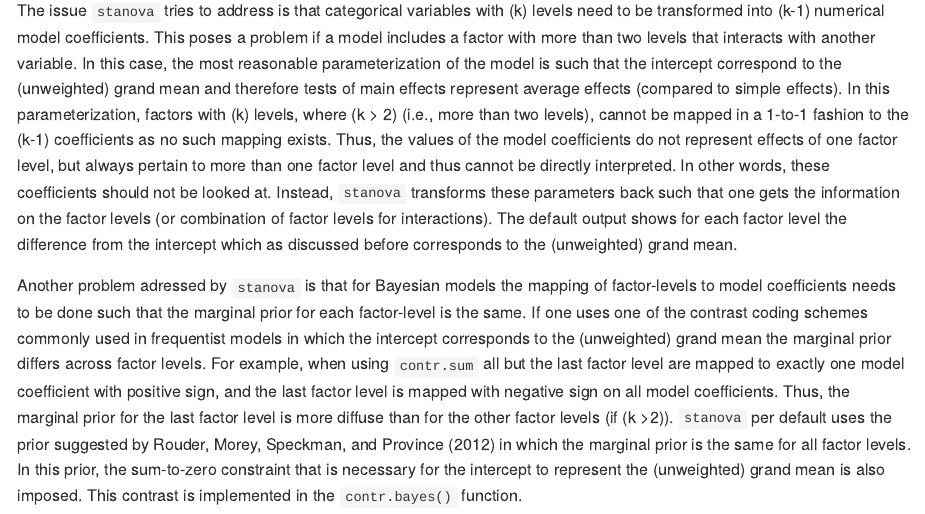
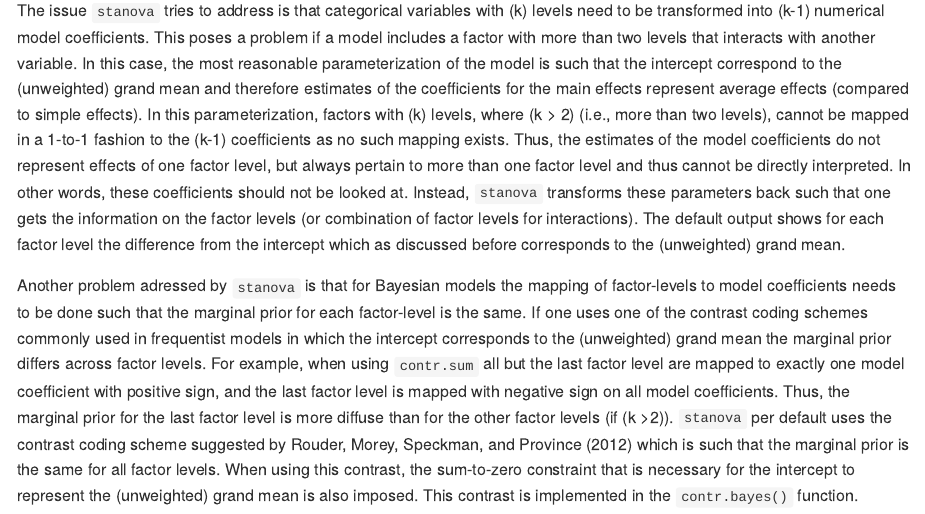
Before and after one commit to bayesstuff/stanova, an R Markdown document (README.Rmd): the page in a window 1100 px wide, from 210 px down. The pictures show the output file README.md that the author committed with the source, drawn offline in the style of GitHub; badge pictures from the web are left out.

Commit message:
updated README

```diff
--- a/README.Rmd
+++ b/README.Rmd
@@ -21,9 +21,9 @@ knitr::opts_chunk$set(
 
 The goal of `stanova` is to provide a more relevant and interpretable `summary` for Bayesian models with categorical covariates and possibly interactions. At the moment, it only provides wrappers for `rstanarm` via functions `stanova_lmer` and `stanova_glmer`.
 
-The issue `stanova` tries to address is that categorical variables with $k$ levels need to be transformed into $k-1$ numerical model coefficients. This poses a problem if a model includes a factor with more than two levels that interacts with another variable. In this case, the most reasonable parameterization of the model is such that the intercept correspond to the (unweighted) grand mean and therefore tests of main effects represent average effects (compared to simple effects). In this parameterization, factors with $k$ levels, where $k > 2$ (i.e., more than two levels), cannot be mapped in a 1-to-1 fashion to the $k-1$ coefficients as no such mapping exists. Thus, the  values of the model coefficients do not represent effects of one factor level, but always pertain to more than one factor level and thus cannot be directly interpreted. In other words, these coefficients should not be looked at. Instead, `stanova` transforms these parameters back such that one gets the information on the factor levels (or combination of factor levels for interactions). The default output shows for each factor level the difference from the intercept which as discussed before corresponds to the (unweighted) grand mean.
+The issue `stanova` tries to address is that categorical variables with $k$ levels need to be transformed into $k-1$ numerical model coefficients. This poses a problem if a model includes a factor with more than two levels that interacts with another variable. In this case, the most reasonable parameterization of the model is such that the intercept correspond to the (unweighted) grand mean and therefore estimates of the coefficients for the main effects represent average effects (compared to simple effects). In this parameterization, factors with $k$ levels, where $k > 2$ (i.e., more than two levels), cannot be mapped in a 1-to-1 fashion to the $k-1$ coefficients as no such mapping exists. Thus, the estimates of the model coefficients do not represent effects of one factor level, but always pertain to more than one factor level and thus cannot be directly interpreted. In other words, these coefficients should not be looked at. Instead, `stanova` transforms these parameters back such that one gets the information on the factor levels (or combination of factor levels for interactions). The default output shows for each factor level the difference from the intercept which as discussed before corresponds to the (unweighted) grand mean.
 
-Another problem adressed by `stanova` is that for Bayesian models the mapping of factor-levels to model coefficients needs to be done such that the marginal prior for each factor-level is the same. If one uses one of the contrast coding schemes commonly used in frequentist models in which the intercept corresponds to the (unweighted) grand mean the marginal prior differs across factor levels. For example, when using `contr.sum` all but the last factor level are mapped to exactly one model coefficient with positive sign, and the last factor level is mapped with negative sign on all model coefficients. Thus, the marginal prior for the last factor level is more diffuse than for the other factor levels (if $k >2$). `stanova` per default uses the prior suggested by Rouder, Morey, Speckman, and Province (2012) in which the marginal prior is the same for all factor levels. In this prior, the sum-to-zero constraint that is necessary for the intercept to represent the (unweighted) grand mean is also imposed. This contrast is implemented in the `contr.bayes()` function.
+Another problem adressed by `stanova` is that for Bayesian models the mapping of factor-levels to model coefficients needs to be done such that the marginal prior for each factor-level is the same. If one uses one of the contrast coding schemes commonly used in frequentist models in which the intercept corresponds to the (unweighted) grand mean the marginal prior differs across factor levels. For example, when using `contr.sum` all but the last factor level are mapped to exactly one model coefficient with positive sign, and the last factor level is mapped with negative sign on all model coefficients. Thus, the marginal prior for the last factor level is more diffuse than for the other factor levels (if $k >2$). `stanova` per default uses the contrast coding scheme suggested by Rouder, Morey, Speckman, and Province (2012) which is such that the marginal prior is the same for all factor levels. When using this contrast, the sum-to-zero constraint that is necessary for the intercept to represent the (unweighted) grand mean is also imposed. This contrast is implemented in the `contr.bayes()` function.
 
 ## Installation
 
```
Also changed, not shown: README.md, 1 other file.
